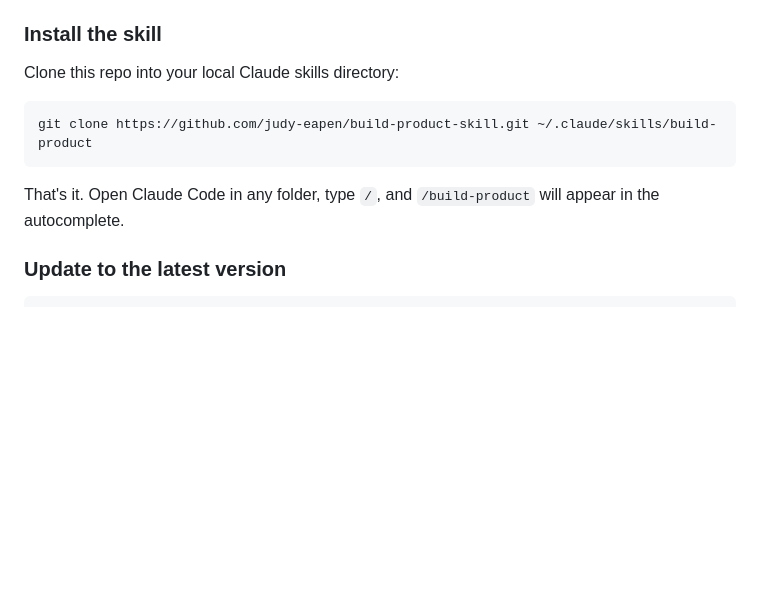
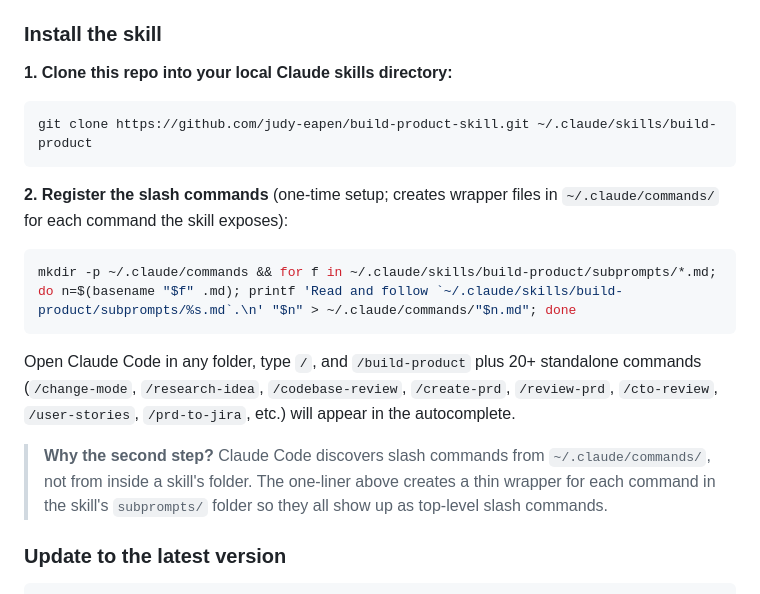
Before and after one commit to judy-eapen/build-product-skill, a Markdown page: README.md, the part around the change. GitHub-like rendering; blank space fills up the shorter version.

Commit message:
Add slash command registration step to install instructions

````diff
--- a/README.md
+++ b/README.md
@@ -30,13 +30,21 @@ Plus `/change-mode` for propagating changes after a gate, `/reopen-gate-1/2/3` f
 
 ### Install the skill
 
-Clone this repo into your local Claude skills directory:
+**1. Clone this repo into your local Claude skills directory:**
 
 ```bash
 git clone https://github.com/judy-eapen/build-product-skill.git ~/.claude/skills/build-product
 ```
 
-That's it. Open Claude Code in any folder, type `/`, and `/build-product` will appear in the autocomplete.
+**2. Register the slash commands** (one-time setup; creates wrapper files in `~/.claude/commands/` for each command the skill exposes):
+
+```bash
+mkdir -p ~/.claude/commands && for f in ~/.claude/skills/build-product/subprompts/*.md; do n=$(basename "$f" .md); printf 'Read and follow `~/.claude/skills/build-product/subprompts/%s.md`.\n' "$n" > ~/.claude/commands/"$n.md"; done
+```
+
+Open Claude Code in any folder, type `/`, and `/build-product` plus 20+ standalone commands (`/change-mode`, `/research-idea`, `/codebase-review`, `/create-prd`, `/review-prd`, `/cto-review`, `/user-stories`, `/prd-to-jira`, etc.) will appear in the autocomplete.
+
+> **Why the second step?** Claude Code discovers slash commands from `~/.claude/commands/`, not from inside a skill's folder. The one-liner above creates a thin wrapper for each command in the skill's `subprompts/` folder so they all show up as top-level slash commands.
 
 ### Update to the latest version
 
````
